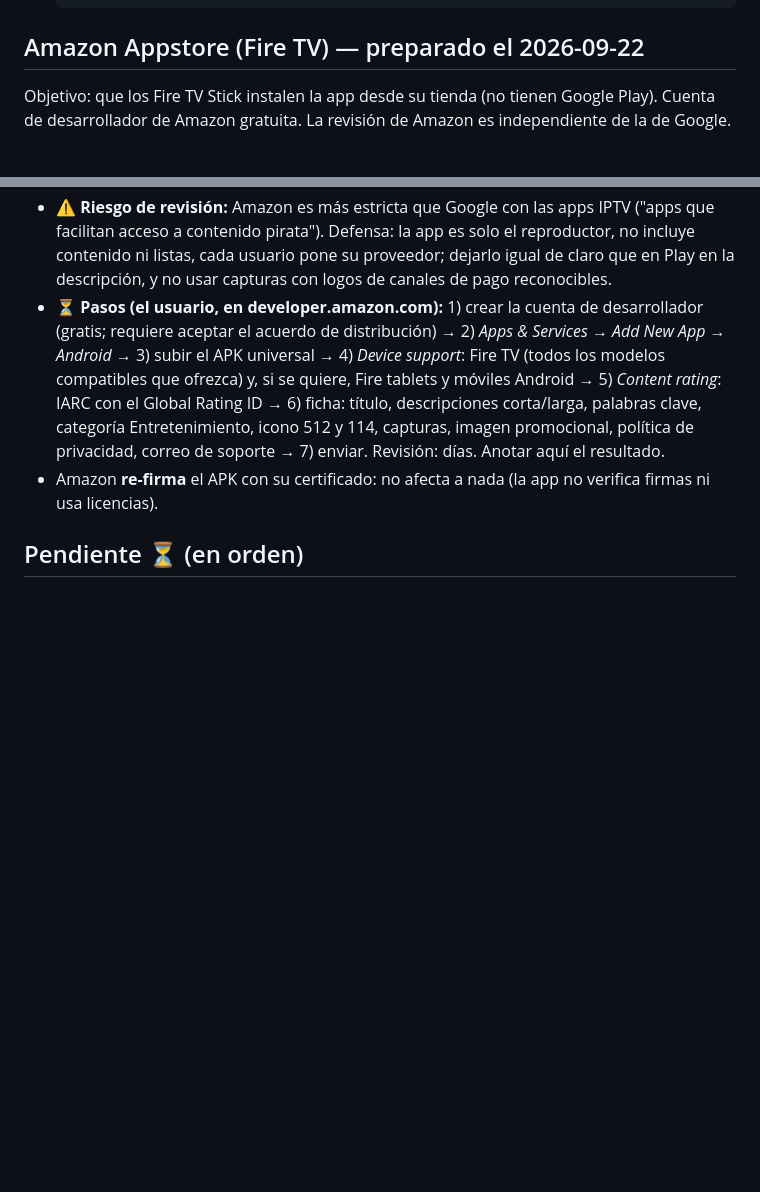
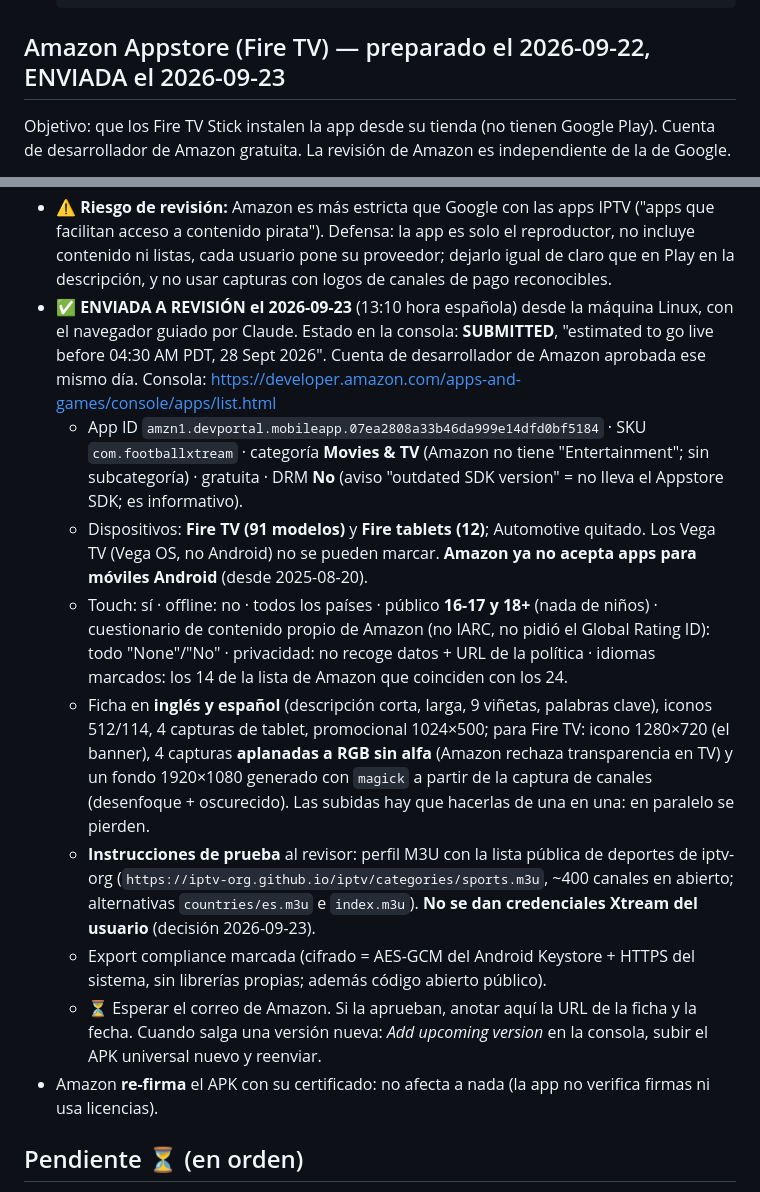
Before and after one commit to nezor11/easy-xtream-football, a Markdown page: docs/PUBLISHING.md, 2 parts joined by grey strips. Rendered like a GitHub page; blank space fills up the shorter version.

Commit message:
docs(publishing): app enviada a revision en la Amazon Appstore (2026-09-23)
Co-Authored-By: Claude Fable 5.1 <noreply@anthropic.com>

````diff
--- a/docs/PUBLISHING.md
+++ b/docs/PUBLISHING.md
@@ -342,7 +342,7 @@ Se dio de alta un perfil **Lista M3U** con la lista del proveedor (11 MB, **51.0
   </en-US>
   ```
 
-## Amazon Appstore (Fire TV) — preparado el 2026-09-22
+## Amazon Appstore (Fire TV) — preparado el 2026-09-22, ENVIADA el 2026-09-23
 Objetivo: que los Fire TV Stick instalen la app desde su tienda (no tienen Google Play). Cuenta de
 desarrollador de Amazon gratuita. La revisión de Amazon es independiente de la de Google.
 - ✅ **APK universal firmado** con la clave de subida (Amazon no usa Play App Signing; re-firma con su propio
@@ -362,12 +362,30 @@ desarrollador de Amazon gratuita. La revisión de Amazon es independiente de la
   contenido pirata"). Defensa: la app es solo el reproductor, no incluye contenido ni listas, cada usuario pone
   su proveedor; dejarlo igual de claro que en Play en la descripción, y no usar capturas con logos de canales
   de pago reconocibles.
-- ⏳ **Pasos (el usuario, en developer.amazon.com):** 1) crear la cuenta de desarrollador (gratis; requiere
-  aceptar el acuerdo de distribución) → 2) *Apps & Services → Add New App → Android* → 3) subir el APK
-  universal → 4) *Device support*: Fire TV (todos los modelos compatibles que ofrezca) y, si se quiere, Fire
-  tablets y móviles Android → 5) *Content rating*: IARC con el Global Rating ID → 6) ficha: título, descripciones
-  corta/larga, palabras clave, categoría Entretenimiento, icono 512 y 114, capturas, imagen promocional,
-  política de privacidad, correo de soporte → 7) enviar. Revisión: días. Anotar aquí el resultado.
+- ✅ **ENVIADA A REVISIÓN el 2026-09-23** (13:10 hora española) desde la máquina Linux, con el navegador
+  guiado por Claude. Estado en la consola: **SUBMITTED**, "estimated to go live before 04:30 AM PDT,
+  28 Sept 2026". Cuenta de desarrollador de Amazon aprobada ese mismo día. Consola:
+  https://developer.amazon.com/apps-and-games/console/apps/list.html
+  - App ID `amzn1.devportal.mobileapp.07ea2808a33b46da999e14dfd0bf5184` · SKU `com.footballxtream` ·
+    categoría **Movies & TV** (Amazon no tiene "Entertainment"; sin subcategoría) · gratuita · DRM **No**
+    (aviso "outdated SDK version" = no lleva el Appstore SDK; es informativo).
+  - Dispositivos: **Fire TV (91 modelos)** y **Fire tablets (12)**; Automotive quitado. Los Vega TV (Vega OS,
+    no Android) no se pueden marcar. **Amazon ya no acepta apps para móviles Android** (desde 2025-08-20).
+  - Touch: sí · offline: no · todos los países · público **16-17 y 18+** (nada de niños) · cuestionario de
+    contenido propio de Amazon (no IARC, no pidió el Global Rating ID): todo "None"/"No" · privacidad: no recoge
+    datos + URL de la política · idiomas marcados: los 14 de la lista de Amazon que coinciden con los 24.
+  - Ficha en **inglés y español** (descripción corta, larga, 9 viñetas, palabras clave), iconos 512/114,
+    4 capturas de tablet, promocional 1024×500; para Fire TV: icono 1280×720 (el banner), 4 capturas
+    **aplanadas a RGB sin alfa** (Amazon rechaza transparencia en TV) y un fondo 1920×1080 generado con
+    `magick` a partir de la captura de canales (desenfoque + oscurecido). Las subidas hay que hacerlas de una
+    en una: en paralelo se pierden.
+  - **Instrucciones de prueba** al revisor: perfil M3U con la lista pública de deportes de iptv-org
+    (`https://iptv-org.github.io/iptv/categories/sports.m3u`, ~400 canales en abierto; alternativas `countries/es.m3u`
+    e `index.m3u`). **No se dan credenciales Xtream del usuario** (decisión 2026-09-23).
+  - Export compliance marcada (cifrado = AES-GCM del Android Keystore + HTTPS del sistema, sin librerías
+    propias; además código abierto público).
+  - ⏳ Esperar el correo de Amazon. Si la aprueban, anotar aquí la URL de la ficha y la fecha. Cuando salga
+    una versión nueva: *Add upcoming version* en la consola, subir el APK universal nuevo y reenviar.
 - Amazon **re-firma** el APK con su certificado: no afecta a nada (la app no verifica firmas ni usa licencias).
 
 ## Pendiente ⏳ (en orden)
````
Also changed, not shown: other parts of docs/PUBLISHING.md (+1 -1 lines).
